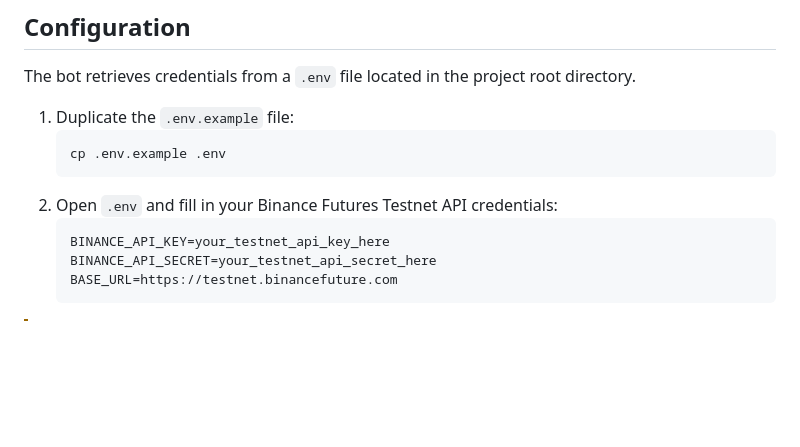
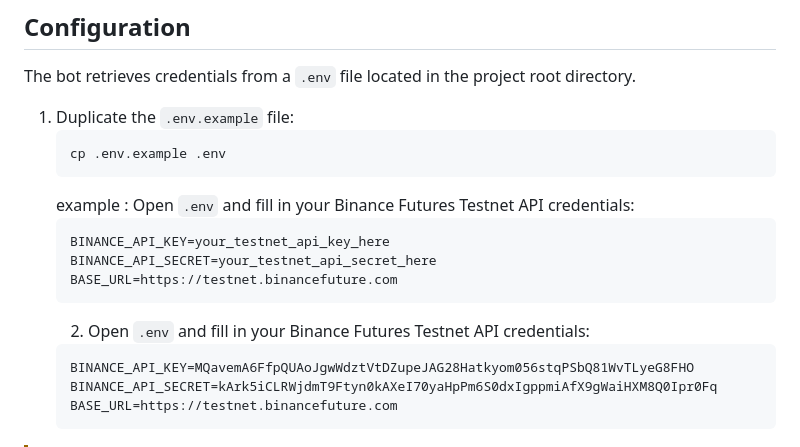
Before and after one commit to dharmatej127/trading_bot, a Markdown page: README.md, the part around the change. Rendered like a GitHub page; blank space fills up the shorter version.

Commit message:
Revise .env setup instructions in README
Updated instructions for filling in the .env file with example API credentials.

````diff
--- a/README.md
+++ b/README.md
@@ -69,10 +69,16 @@ The bot retrieves credentials from a `.env` file located in the project root dir
    ```bash
    cp .env.example .env
    ```
-2. Open `.env` and fill in your Binance Futures Testnet API credentials:
+   example : Open `.env` and fill in your Binance Futures Testnet API credentials:
    ```env
    BINANCE_API_KEY=your_testnet_api_key_here
    BINANCE_API_SECRET=your_testnet_api_secret_here
+   BASE_URL=https://testnet.binancefuture.com
+   ```
+   2. Open `.env` and fill in your Binance Futures Testnet API credentials:
+   ```env
+   BINANCE_API_KEY=MQavemA6FfpQUAoJgwWdztVtDZupeJAG28Hatkyom056stqPSbQ81WvTLyeG8FHO
+   BINANCE_API_SECRET=kArk5iCLRWjdmT9Ftyn0kAXeI70yaHpPm6S0dxIgppmiAfX9gWaiHXM8Q0Ipr0Fq
    BASE_URL=https://testnet.binancefuture.com
    ```
 
````
